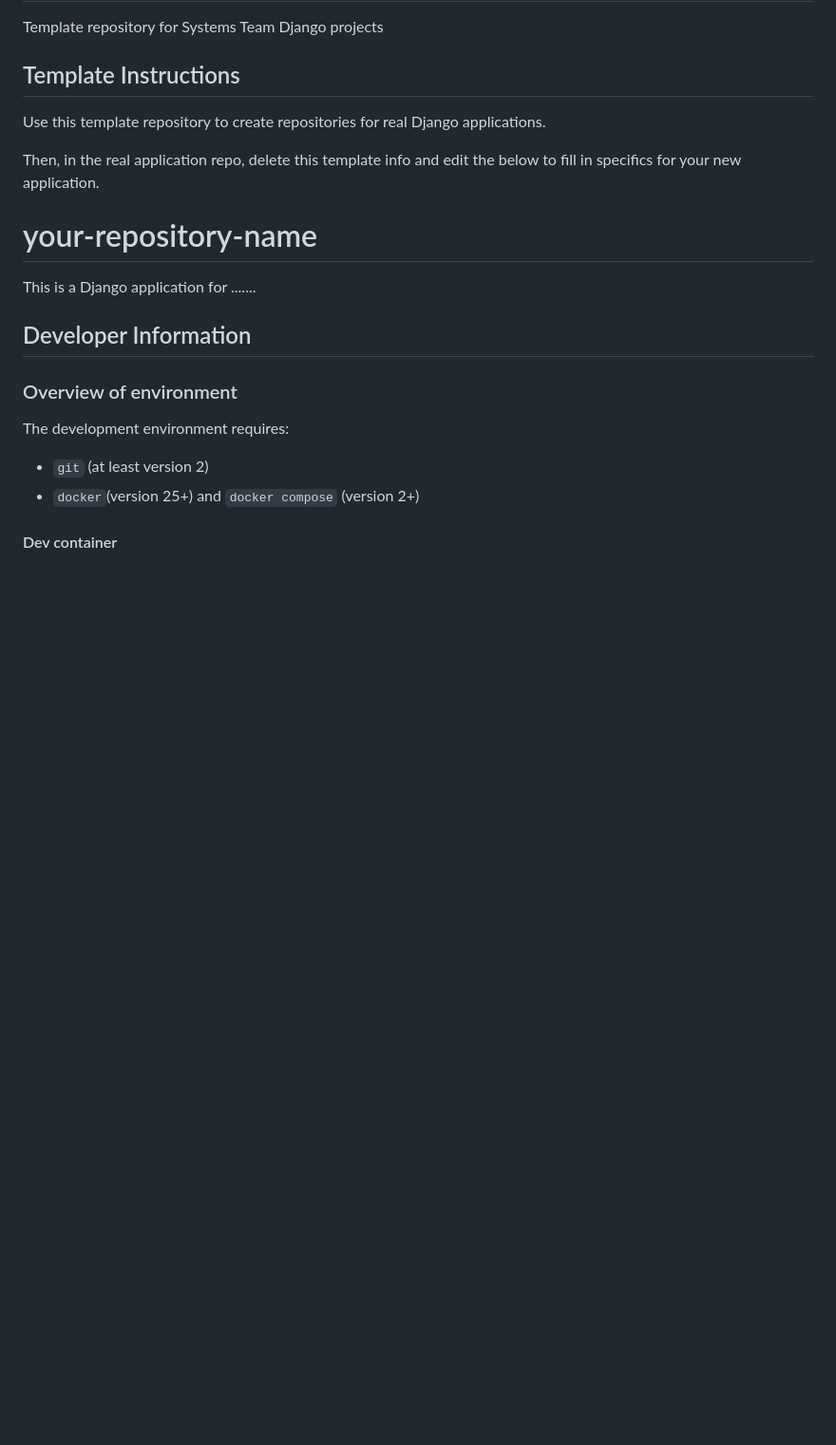
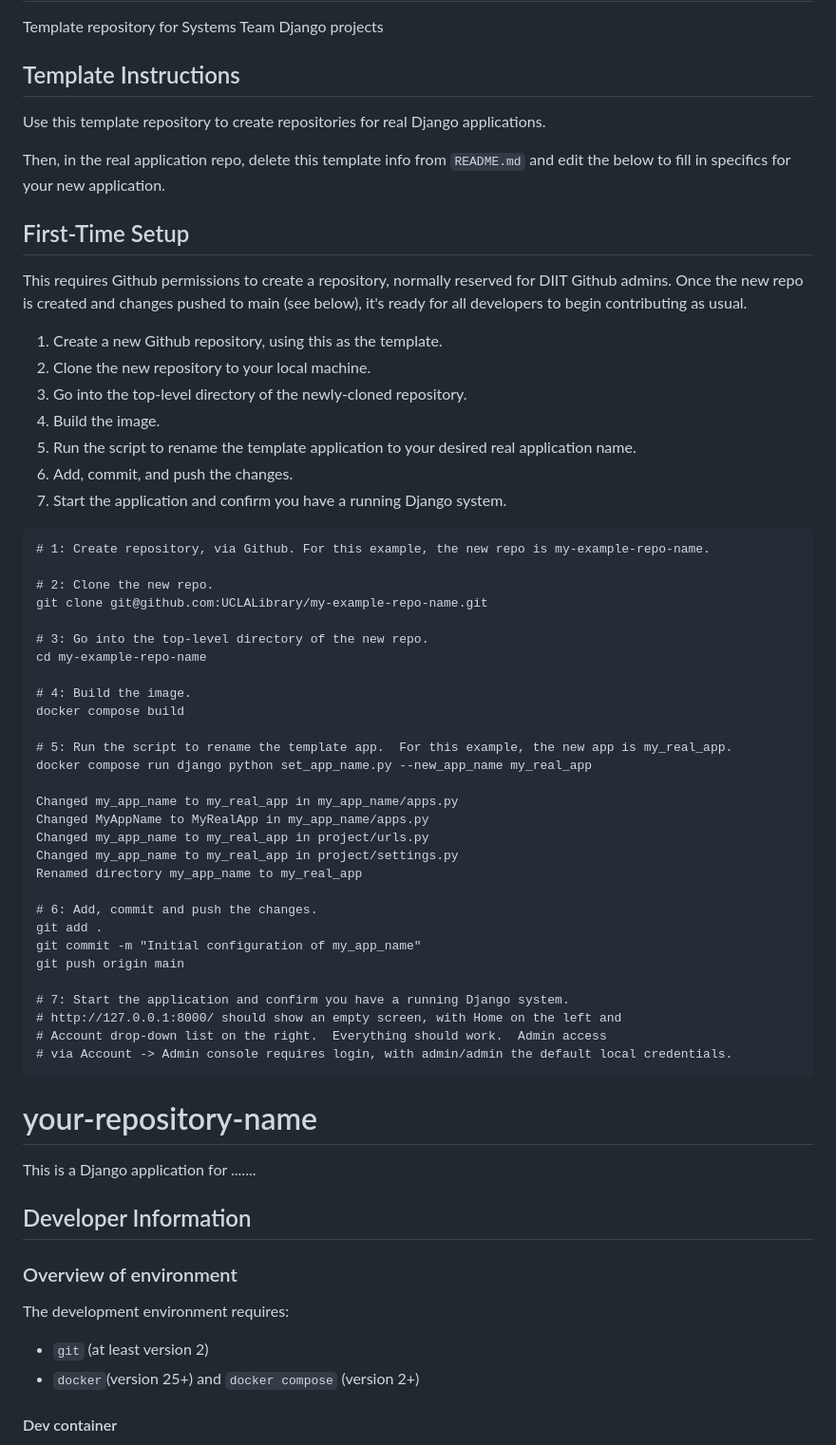
Before and after one commit to UCLALibrary/systems-django-template, a Markdown page: README.md, the part around the change. Shown at 95% size. GitHub-like rendering; blank space fills up the shorter version.

Commit message:
Add info on using the template repository to README

````diff
--- a/README.md
+++ b/README.md
@@ -4,8 +4,53 @@ Template repository for Systems Team Django projects
 ## Template Instructions
 Use this template repository to create repositories for real Django applications.
 
-Then, in the real application repo, delete this template info and edit the below to fill in specifics
-for your new application.
+Then, in the real application repo, delete this template info from `README.md` and edit the below
+to fill in specifics for your new application.
+
+## First-Time Setup
+This requires Github permissions to create a repository, normally reserved for DIIT Github admins.
+Once the new repo is created and changes pushed to main (see below), it's ready for all developers
+to begin contributing as usual.
+
+1. Create a new Github repository, using this as the template.
+2. Clone the new repository to your local machine.
+3. Go into the top-level directory of the newly-cloned repository.
+4. Build the image.
+5. Run the script to rename the template application to your desired real application name.
+6. Add, commit, and push the changes.
+7. Start the application and confirm you have a running Django system.
+
+```
+# 1: Create repository, via Github. For this example, the new repo is my-example-repo-name.
+
+# 2: Clone the new repo.
+git clone git@github.com:UCLALibrary/my-example-repo-name.git
+
+# 3: Go into the top-level directory of the new repo.
+cd my-example-repo-name
+
+# 4: Build the image.
+docker compose build
+
+# 5: Run the script to rename the template app.  For this example, the new app is my_real_app.
+docker compose run django python set_app_name.py --new_app_name my_real_app
+
+Changed my_app_name to my_real_app in my_app_name/apps.py
+Changed MyAppName to MyRealApp in my_app_name/apps.py
+Changed my_app_name to my_real_app in project/urls.py
+Changed my_app_name to my_real_app in project/settings.py
+Renamed directory my_app_name to my_real_app
+
+# 6: Add, commit and push the changes.
+git add .
+git commit -m "Initial configuration of my_app_name"
+git push origin main
+
+# 7: Start the application and confirm you have a running Django system.
+# http://127.0.0.1:8000/ should show an empty screen, with Home on the left and
+# Account drop-down list on the right.  Everything should work.  Admin access
+# via Account -> Admin console requires login, with admin/admin the default local credentials.
+```
 
 # your-repository-name
 This is a Django application for .......
````
